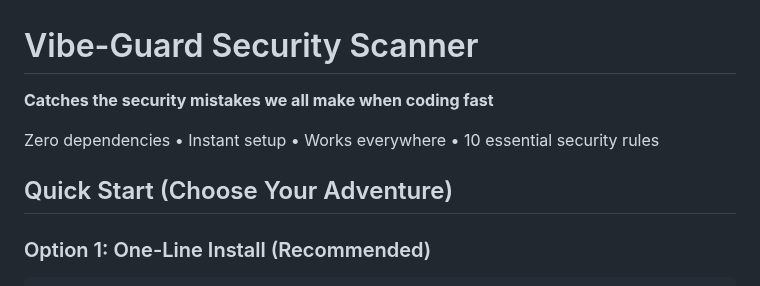
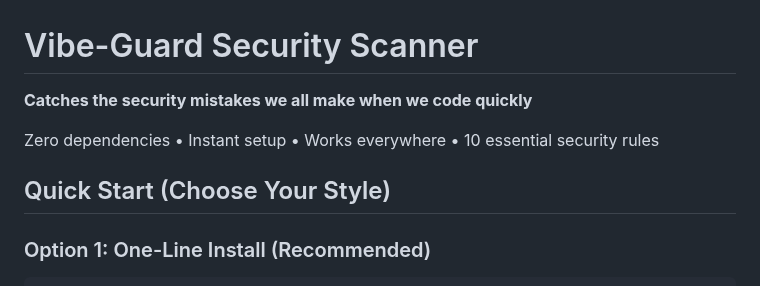
Before and after one commit to Devjosef/vibe-guard, a Markdown page: README.md, the part around the change. Rendered like a GitHub page.

````diff
--- a/README.md
+++ b/README.md
@@ -1,10 +1,10 @@
 #  Vibe-Guard Security Scanner
 
-**Catches the security mistakes we all make when coding fast**
+**Catches the security mistakes we all make when we code quickly**
 
 Zero dependencies • Instant setup • Works everywhere • 10 essential security rules
 
-##  Quick Start (Choose Your Adventure)
+##  Quick Start (Choose Your Style)
 
 ### Option 1: One-Line Install (Recommended)
 ```bash
````
